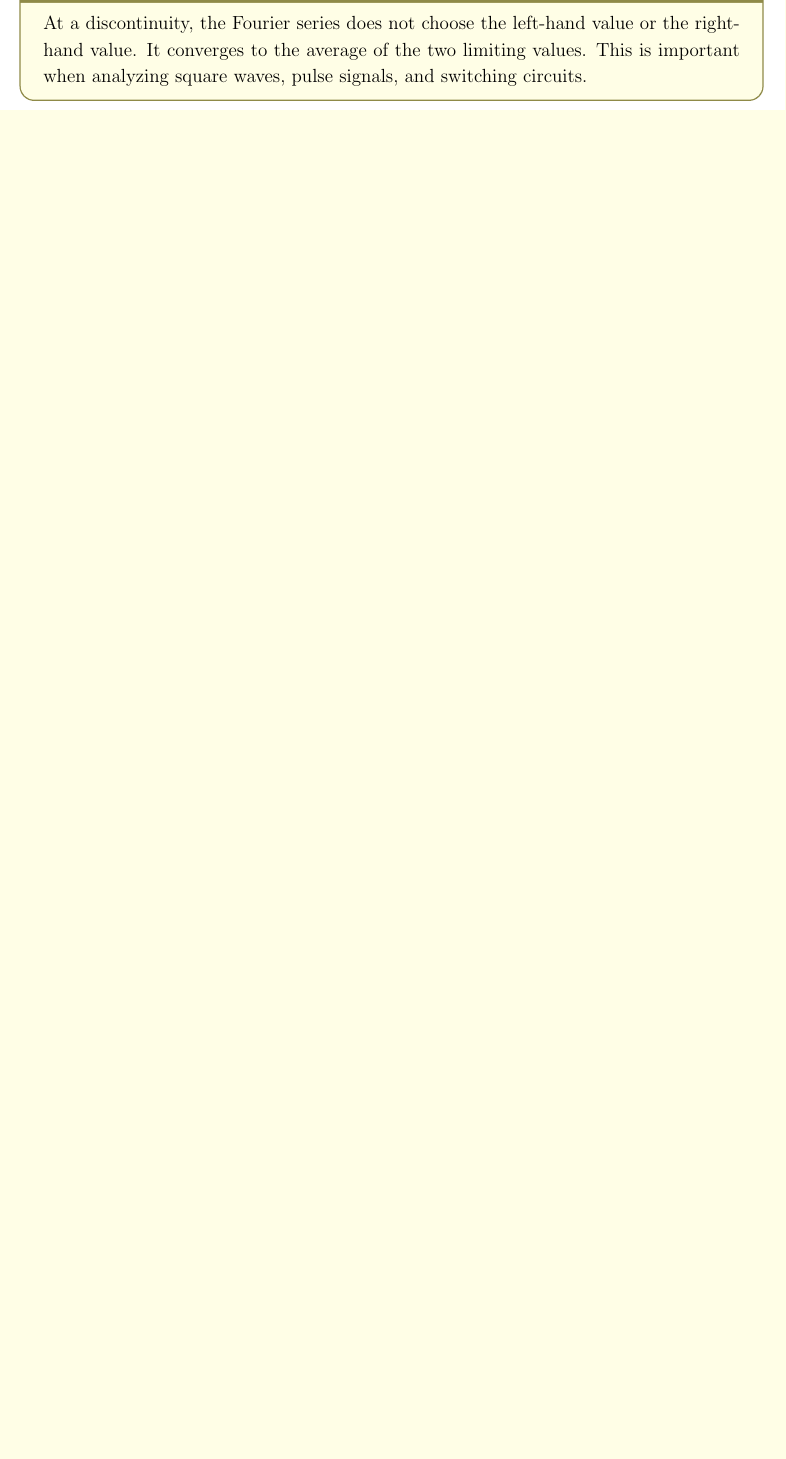
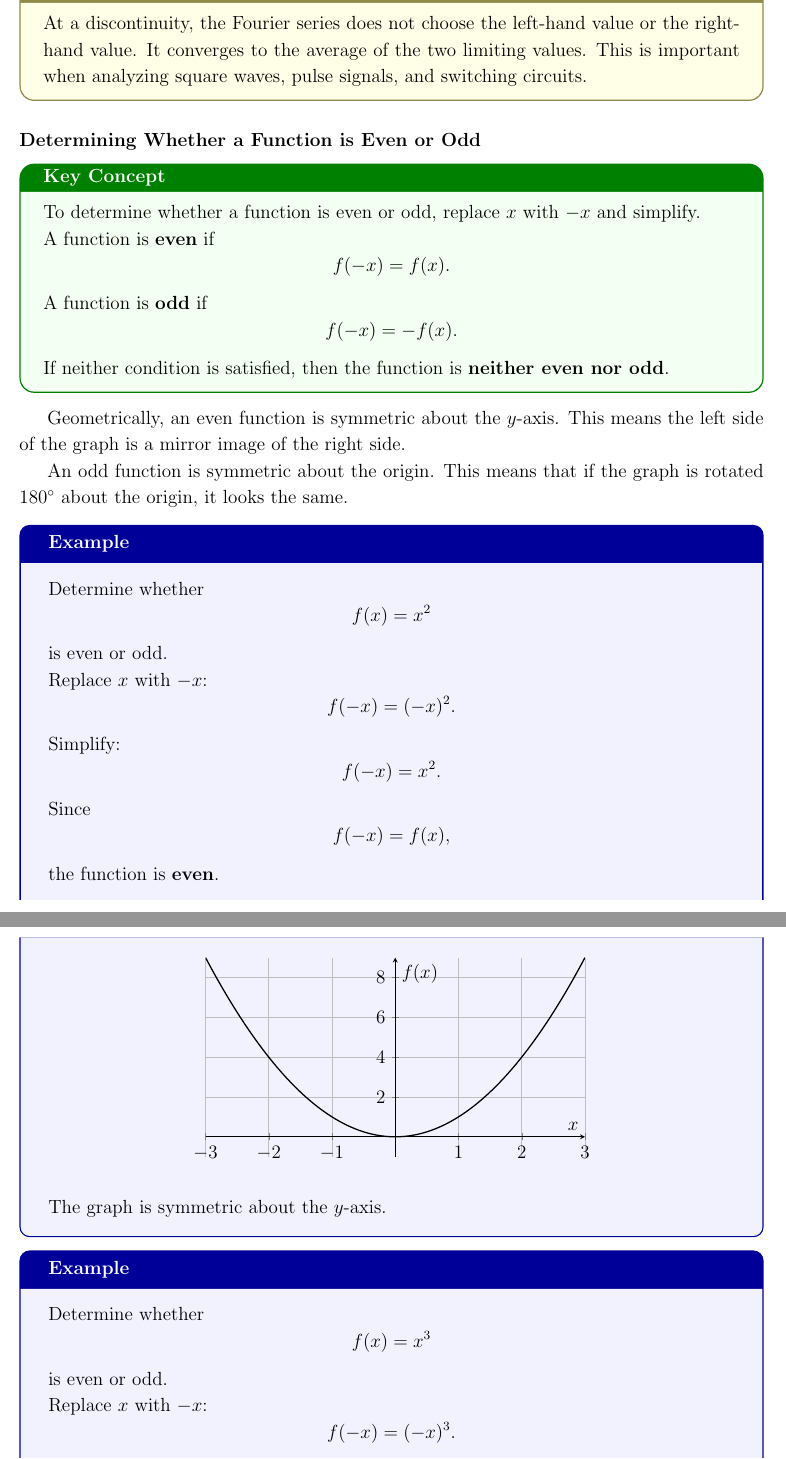
Before and after one commit to KaiSuuWii/AEM, a LaTeX document (MODULE 7/main.tex, which reads MODULE 7/section_1.1.tex): part of page 4 of 20 before the commit and two parts of pages 4 and 5 of 22 after it, the two joined at a grey line, cut so that both start at the same text, the shorter picture padded with empty space. Compiled offline with pdfLaTeX.

Commit message:
Refactor Fourier Series Module: Update section numbering, enhance examples, and adjust table of contents entries for clarity and accuracy.

```diff
--- a/MODULE 7/section_1.1.tex
+++ b/MODULE 7/section_1.1.tex
@@ -89,3 +89,80 @@ at jump discontinuities.
 \begin{noteBox}
     At a discontinuity, the Fourier series does not choose the left-hand value or the right-hand value. It converges to the average of the two limiting values. This is important when analyzing square waves, pulse signals, and switching circuits.
 \end{noteBox}
+
+\subsubsection*{Determining Whether a Function is Even or Odd}
+
+\begin{conceptbox}
+    To determine whether a function is even or odd, replace $x$ with $-x$ and simplify.
+
+    A function is \textbf{even} if
+    \[
+        f(-x)=f(x).
+    \]
+
+    A function is \textbf{odd} if
+    \[
+        f(-x)=-f(x).
+    \]
+
+    If neither condition is satisfied, then the function is \textbf{neither even nor odd}.
+\end{conceptbox}
+
+Geometrically, an even function is symmetric about the $y$-axis. This means the left side of the graph is a mirror image of the right side.
+
+An odd function is symmetric about the origin. This means that if the graph is rotated $180^\circ$ about the origin, it looks the same.
+
+\begin{examplebox}
+    Determine whether
+    \[
+        f(x)=x^2
+    \]
+    is even or odd.
+
+    Replace $x$ with $-x$:
+    \[
+        f(-x)=(-x)^2.
+    \]
+
+    Simplify:
+    \[
+        f(-x)=x^2.
+    \]
+
+    Since
+    \[
+        f(-x)=f(x),
+    \]
+    the function is \textbf{even}.
+
+    \begin{center}
+        \begin{tikzpicture}
+            \begin{axis}[
+                    axis lines=middle,
+                    xlabel={$x$},
+                    ylabel={$f(x)$},
+                    xmin=-3, xmax=3,
+                    ymin=-1, ymax=9,
+                    grid=both,
+                    width=10cm,
+                    height=6cm,
+                    samples=100,
+                    domain=-3:3
+                ]
+                \addplot[thick] {x^2};
+            \end{axis}
+        \end{tikzpicture}
+    \end{center}
+    The graph is symmetric about the $y$-axis.
+\end{examplebox}
+
+\begin{examplebox}
+    Determine whether
+    \[
+        f(x)=x^3
+    \]
+    is even or odd.
+
+    Replace $x$ with $-x$:
+    \[
+        f(-x)=(-x)^3.
@@ -91,0 +202 @@ at jump discontinuities.
+\end{examplebox}
@@ -92,3 +264,4 @@ at jump discontinuities.
+\end{examplebox}
 
 \subsubsection*{Worked Example}
 
```
Also changed, not shown: MODULE 7/main.pdf, MODULE 7/section_1.1.tex (94 more changed lines), 4 other files.
